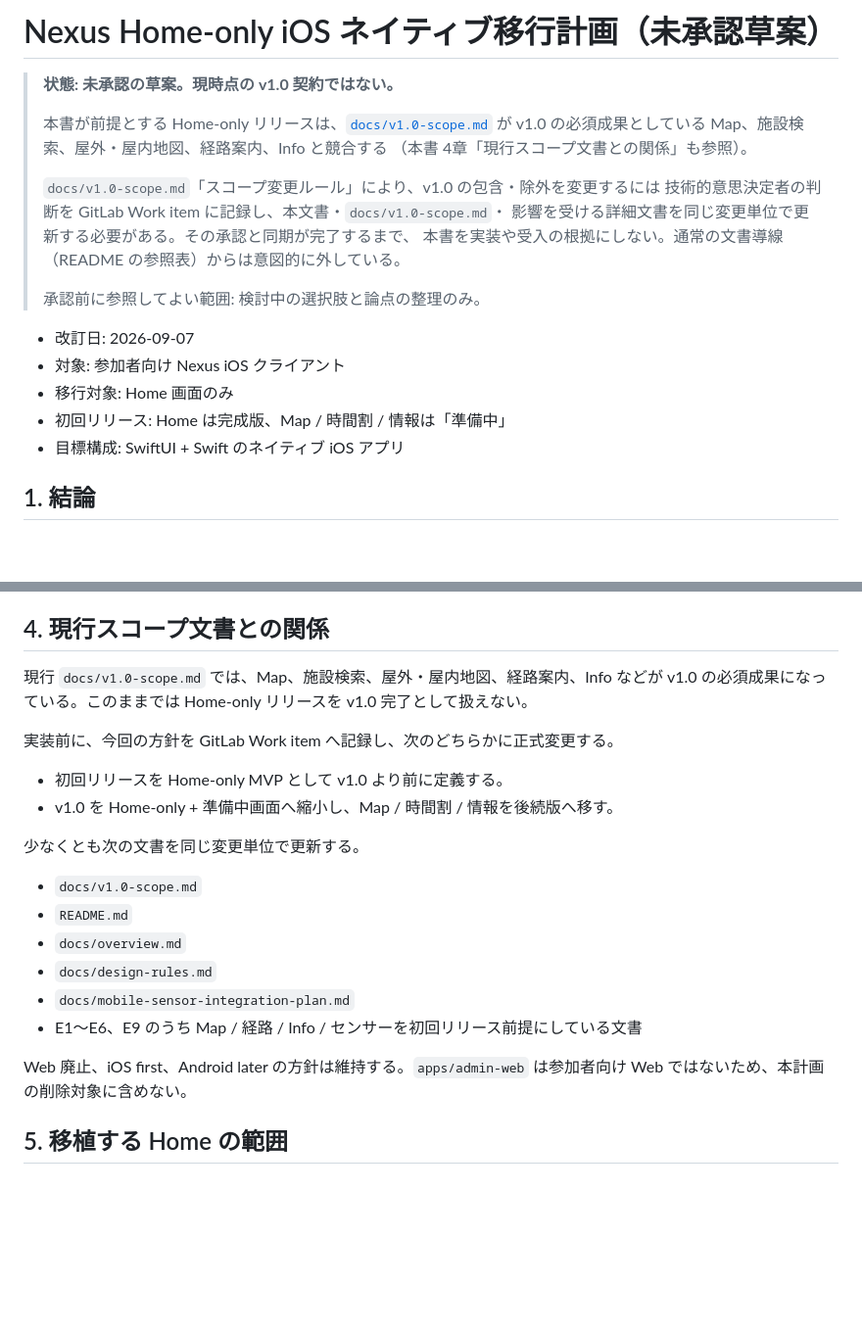
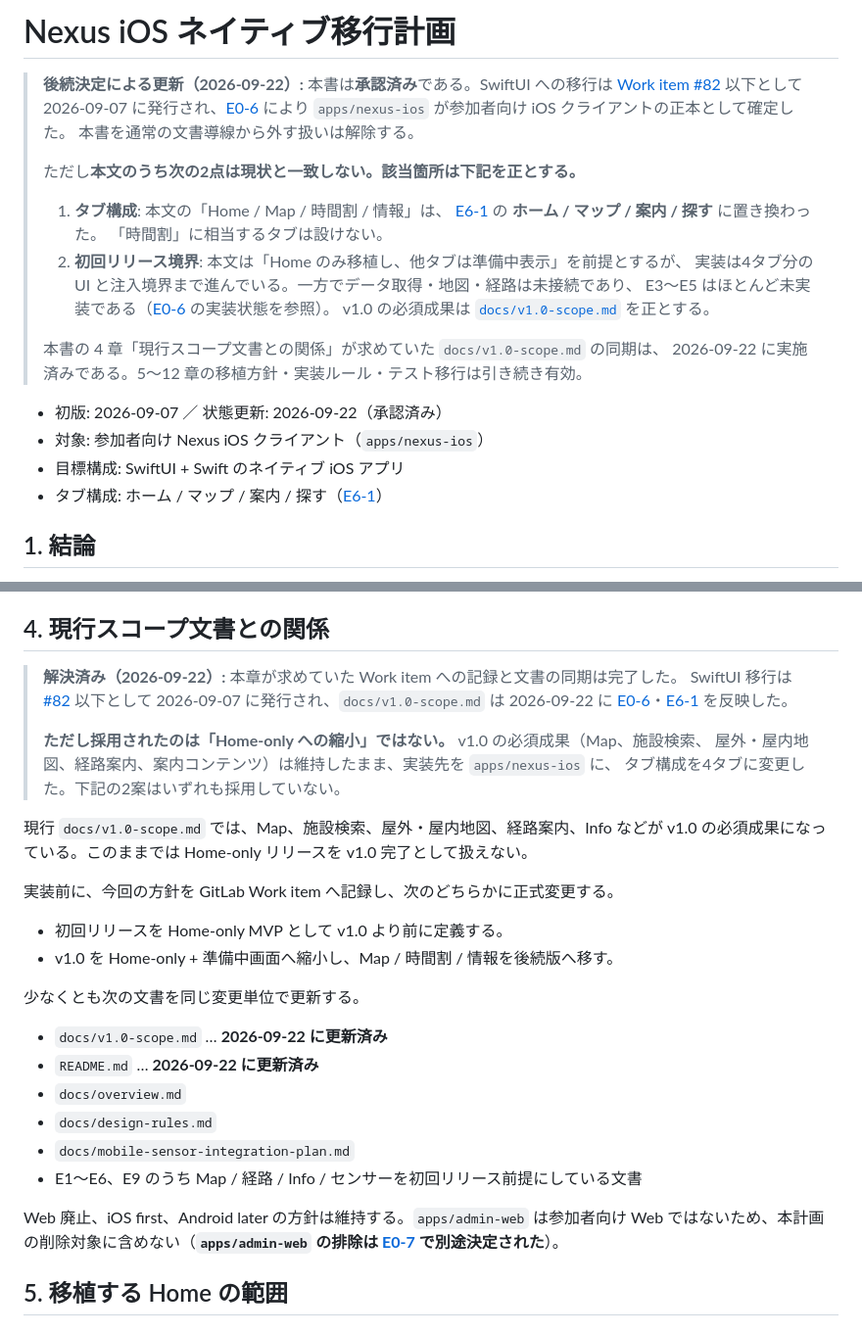
Before and after one commit to m0o9l0v3/NexusMobile, a Markdown page: docs/ios-native-migration-plan.md, 2 parts joined by grey strips. Shown at 98% size. Drawn GitHub-style; blank space fills up the shorter version.

Commit message:
iOSネイティブ移行計画を承認済みとし、現状との差分を明示する
SwiftUI移行は 2026-09-07 に Work item #82 以下として発行済みで、E0-6 により
apps/nexus-ios が正本と確定した。「未承認の草案」「文書導線から意図的に外す」
という状態表記は実態と合わないため解除する。

本文の Home-only 前提とタブ名は現状と一致しないため、書き換えずに冒頭の
callout で上書き関係を明示した（E0-5 と同じ方式）。

- 冒頭: 承認済みへ。タブ構成と初回リリース境界の2点を E6-1・E0-6 で上書き
- 4章: 求めていた v1.0-scope との同期が完了したことと、採用されたのは
  Home-only への縮小ではないことを明記
- 13章: 立案時点の観測値であることを明示し、13.1 に現在の状態を追加
  （SwiftUI target は存在する／データ取得・地図・経路は未接続／CI未登録）

Co-Authored-By: Claude Opus 5 <noreply@anthropic.com>

```diff
--- a/docs/ios-native-migration-plan.md
+++ b/docs/ios-native-migration-plan.md
@@ -1,23 +1,28 @@
-# Nexus Home-only iOS ネイティブ移行計画（未承認草案）
+# Nexus iOS ネイティブ移行計画
 
-> **状態: 未承認の草案。現時点の v1.0 契約ではない。**
+> **後続決定による更新（2026-09-22）:** 本書は**承認済み**である。SwiftUI への移行は
+> [Work item #82](https://gitlab.com/11h27m/nexus-mobile/-/work_items/82) 以下として
+> 2026-09-07 に発行され、[E0-6](decisions/E0-6-ios-client-of-record.md) により
+> `apps/nexus-ios` が参加者向け iOS クライアントの正本として確定した。
+> 本書を通常の文書導線から外す扱いは解除する。
 >
-> 本書が前提とする Home-only リリースは、[`docs/v1.0-scope.md`](v1.0-scope.md) が
-> v1.0 の必須成果としている Map、施設検索、屋外・屋内地図、経路案内、Info と競合する
-> （本書 4章「現行スコープ文書との関係」も参照）。
+> ただし**本文のうち次の2点は現状と一致しない。該当箇所は下記を正とする。**
 >
-> `docs/v1.0-scope.md`「スコープ変更ルール」により、v1.0 の包含・除外を変更するには
-> 技術的意思決定者の判断を GitLab Work item に記録し、本文書・`docs/v1.0-scope.md`・
-> 影響を受ける詳細文書を同じ変更単位で更新する必要がある。その承認と同期が完了するまで、
-> 本書を実装や受入の根拠にしない。通常の文書導線（README の参照表）からは意図的に外している。
+> 1. **タブ構成**: 本文の「Home / Map / 時間割 / 情報」は、
+>    [E6-1](decisions/E6-1-tab-structure.md) の **ホーム / マップ / 案内 / 探す** に置き換わった。
+>    「時間割」に相当するタブは設けない。
+> 2. **初回リリース境界**: 本文は「Home のみ移植し、他タブは準備中表示」を前提とするが、
+>    実装は4タブ分の UI と注入境界まで進んでいる。一方でデータ取得・地図・経路は未接続であり、
+>    E3〜E5 はほとんど未実装である（[E0-6](decisions/E0-6-ios-client-of-record.md) の実装状態を参照）。
+>    v1.0 の必須成果は [`docs/v1.0-scope.md`](v1.0-scope.md) を正とする。
 >
-> 承認前に参照してよい範囲: 検討中の選択肢と論点の整理のみ。
+> 本書の 4 章「現行スコープ文書との関係」が求めていた `docs/v1.0-scope.md` の同期は、
+> 2026-09-22 に実施済みである。5〜12 章の移植方針・実装ルール・テスト移行は引き続き有効。
 
-- 改訂日: 2026-09-07
-- 対象: 参加者向け Nexus iOS クライアント
-- 移行対象: Home 画面のみ
-- 初回リリース: Home は完成版、Map / 時間割 / 情報は「準備中」
+- 初版: 2026-09-07 ／ 状態更新: 2026-09-22（承認済み）
+- 対象: 参加者向け Nexus iOS クライアント（`apps/nexus-ios`）
 - 目標構成: SwiftUI + Swift のネイティブ iOS アプリ
+- タブ構成: ホーム / マップ / 案内 / 探す（[E6-1](decisions/E6-1-tab-structure.md)）
 
 ## 1. 結論
 
@@ -101,6 +106,15 @@ Figma では iOS の semantic color、SF Symbols、Auto Layout、reusable compon
 
 ## 4. 現行スコープ文書との関係
 
+> **解決済み（2026-09-22）:** 本章が求めていた Work item への記録と文書の同期は完了した。
+> SwiftUI 移行は [#82](https://gitlab.com/11h27m/nexus-mobile/-/work_items/82) 以下として
+> 2026-09-07 に発行され、`docs/v1.0-scope.md` は 2026-09-22 に
+> [E0-6](decisions/E0-6-ios-client-of-record.md)・[E6-1](decisions/E6-1-tab-structure.md) を反映した。
+>
+> **ただし採用されたのは「Home-only への縮小」ではない。** v1.0 の必須成果（Map、施設検索、
+> 屋外・屋内地図、経路案内、案内コンテンツ）は維持したまま、実装先を `apps/nexus-ios` に、
+> タブ構成を4タブに変更した。下記の2案はいずれも採用していない。
+
 現行 `docs/v1.0-scope.md` では、Map、施設検索、屋外・屋内地図、経路案内、Info などが v1.0 の必須成果になっている。このままでは Home-only リリースを v1.0 完了として扱えない。
 
 実装前に、今回の方針を GitLab Work item へ記録し、次のどちらかに正式変更する。
@@ -110,14 +124,14 @@ Figma では iOS の semantic color、SF Symbols、Auto Layout、reusable compon
 
 少なくとも次の文書を同じ変更単位で更新する。
 
-- `docs/v1.0-scope.md`
-- `README.md`
+- `docs/v1.0-scope.md` … **2026-09-22 に更新済み**
+- `README.md` … **2026-09-22 に更新済み**
 - `docs/overview.md`
 - `docs/design-rules.md`
 - `docs/mobile-sensor-integration-plan.md`
 - E1〜E6、E9 のうち Map / 経路 / Info / センサーを初回リリース前提にしている文書
 
-Web 廃止、iOS first、Android later の方針は維持する。`apps/admin-web` は参加者向け Web ではないため、本計画の削除対象に含めない。
+Web 廃止、iOS first、Android later の方針は維持する。`apps/admin-web` は参加者向け Web ではないため、本計画の削除対象に含めない（**`apps/admin-web` の排除は [E0-7](decisions/E0-7-studio-scope-split.md) で別途決定された**）。
 
 ## 5. 移植する Home の範囲
 
```
Also changed, not shown: other parts of docs/ios-native-migration-plan.md (+13 -0 lines).
